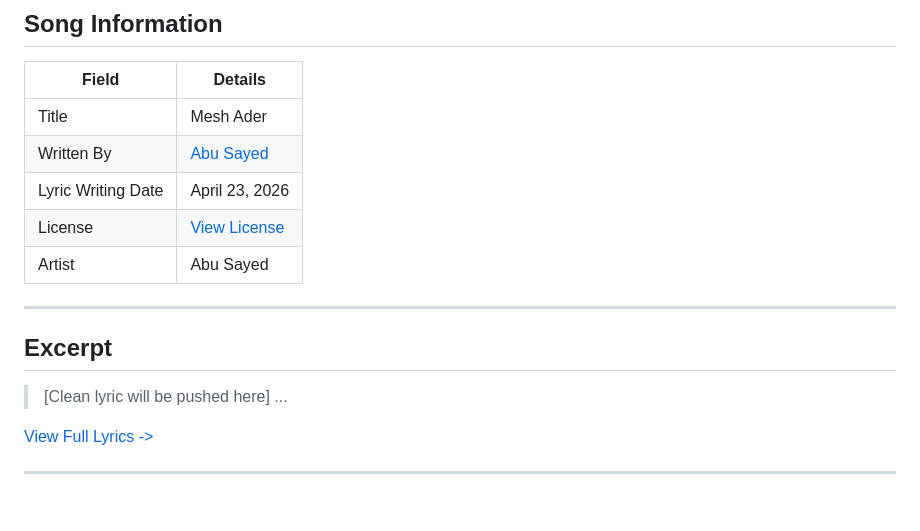
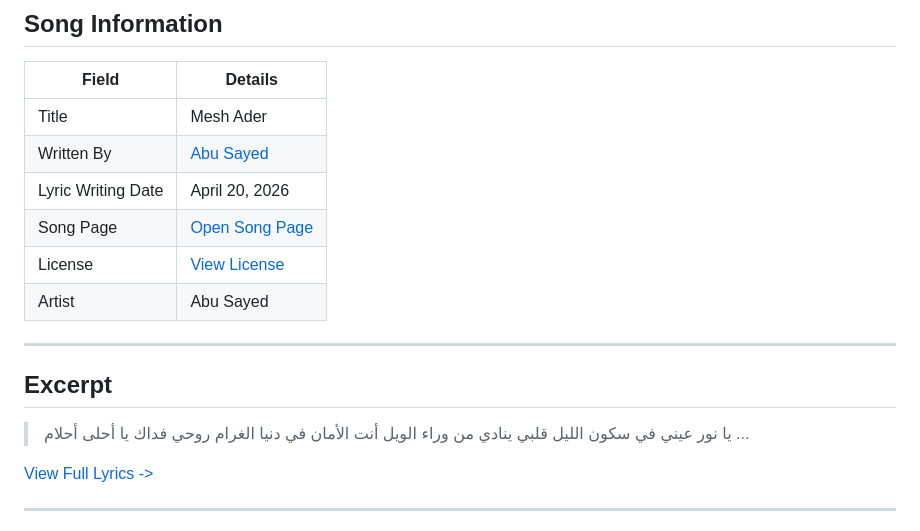
Before and after one commit to ImAbuSayed/mesh-ader, a Markdown page: README.md, the part around the change. Drawn GitHub-style; blank space fills up the shorter version.

Commit message:
docs: update public README

```diff
--- a/README.md
+++ b/README.md
@@ -10,7 +10,8 @@
 |-------|---------|
 | Title | Mesh Ader |
 | Written By | [Abu Sayed](https://abusayed.com.bd/) |
-| Lyric Writing Date | April 23, 2026 |
+| Lyric Writing Date | April 20, 2026 |
+| Song Page | [Open Song Page](https://imabusayed.github.io/mesh-ader/) |
 | License | [View License](./LICENSE.md) |
 | Artist | Abu Sayed |
 
@@ -18,7 +19,10 @@
 
 ## Excerpt
 
-> [Clean lyric will be pushed here]
+> يا نور عيني في سكون الليل
+> قلبي ينادي من وراء الويل
+> أنت الأمان في دنيا الغرام
+> روحي فداك يا أحلى أحلام
 > ...
 
 [View Full Lyrics ->](./lyrics.txt)
```
